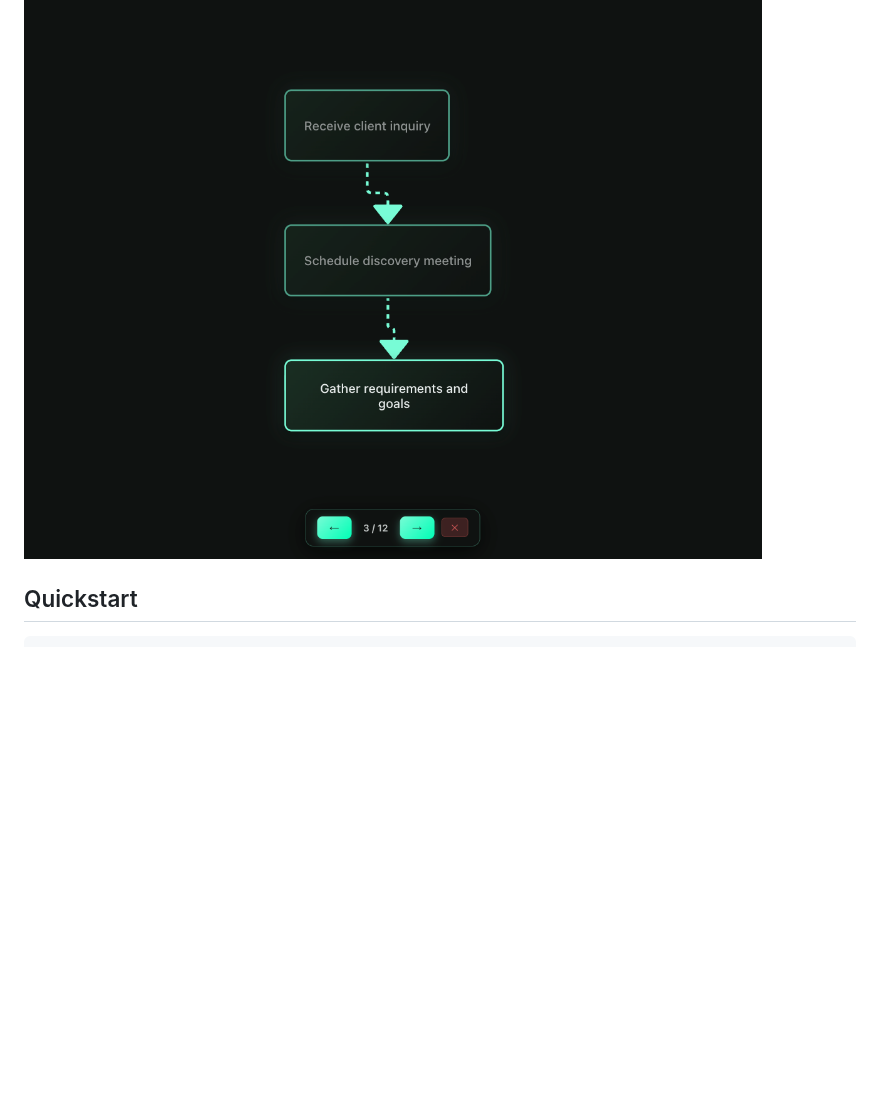
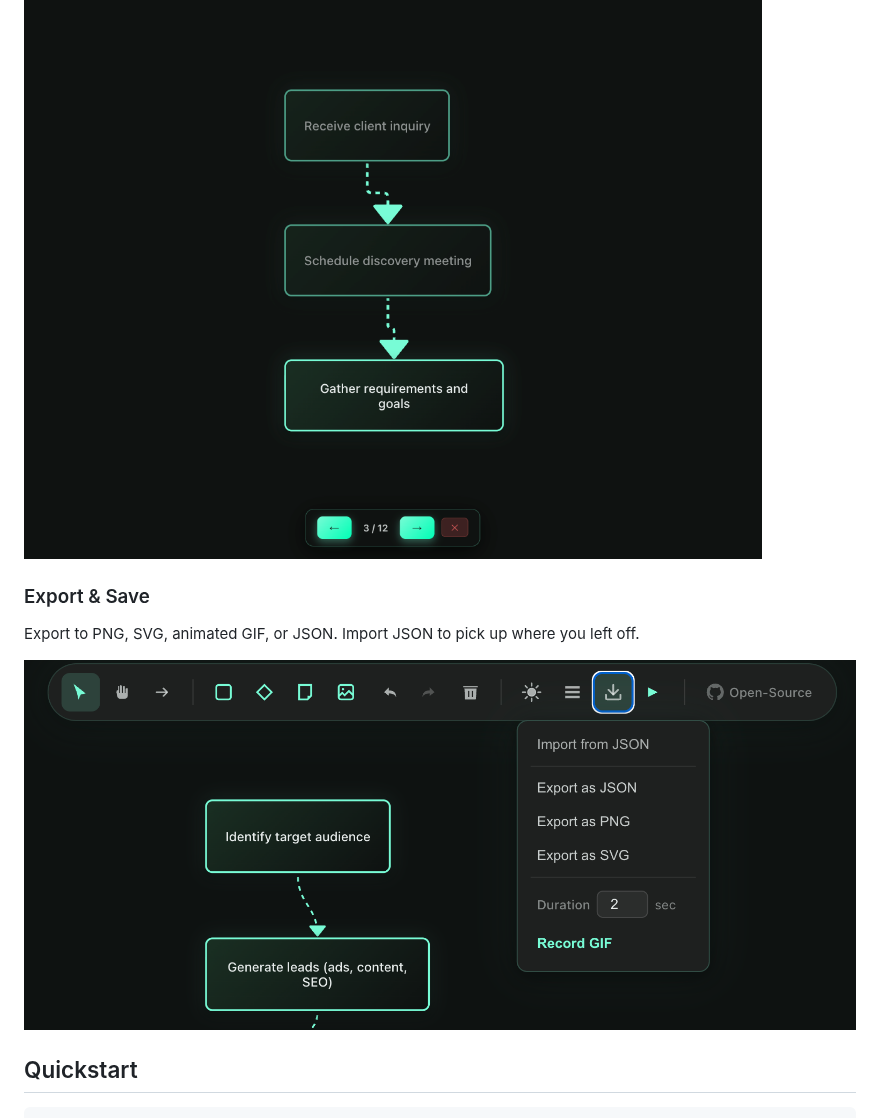
Before and after one commit to tmcfarlane/flowchart, a Markdown page: README.md, the part around the change. Rendered like a GitHub page; pictures changed too: docs/screenshots/export.png (added); folded sections open; blank space fills up the shorter version.

Commit message:
docs: enhance README with export options and add new screenshots

```diff
--- a/README.md
+++ b/README.md
@@ -73,6 +73,12 @@ Walk through your flowchart step by step with arrow keys — great for meetings
 
 ![Presentation Mode will walk you through your flowchart from start to finish](docs/screenshots/presentation.png)
 
+### Export & Save
+
+Export to PNG, SVG, animated GIF, or JSON. Import JSON to pick up where you left off.
+
+![Export to GIF, SVG, PNG | Import/Export JSON](docs/screenshots/export.png)
+
 </details>
 
 ## Quickstart
```
Also changed, not shown: docs/screenshots/app-title.png (added), docs/screenshots/vibes2.png (added), 1 other file.
